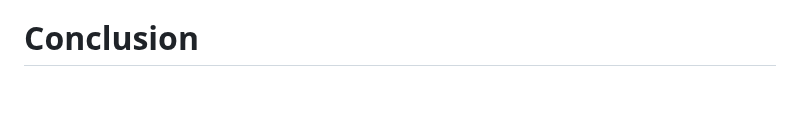
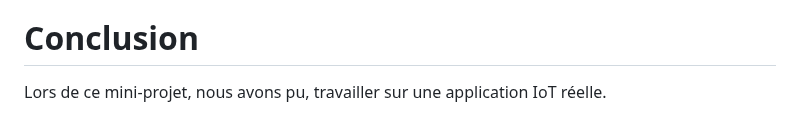
Before and after one commit to iese5-iot-2425-FTD-GNSS/docs, a Markdown page: Rapport.md, the part around the change. Rendered like a GitHub page; blank space fills up the shorter version.

```diff
--- a/Rapport.md
+++ b/Rapport.md
@@ -250,3 +250,5 @@ Lors de ce mini-projet, nous avons eu beacoup de problèmes. Les plus important
 - Problème de broker MQTT : nodered_1  	| 16 Jan 09:58:58 - [info] [mqtt-broker:LNS] Connection failed to broker: mqtts://lns.campusiot.imag.fr:8883
 
 # Conclusion
+
+Lors de ce mini-projet, nous avons pu, travailler sur une application IoT réelle.
```
